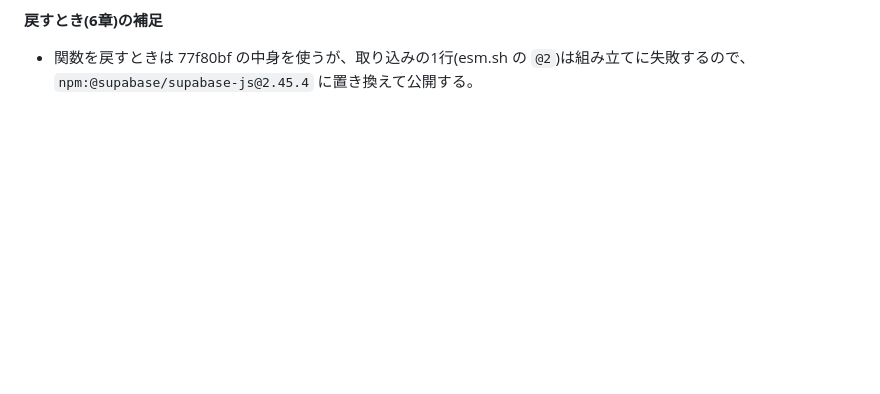
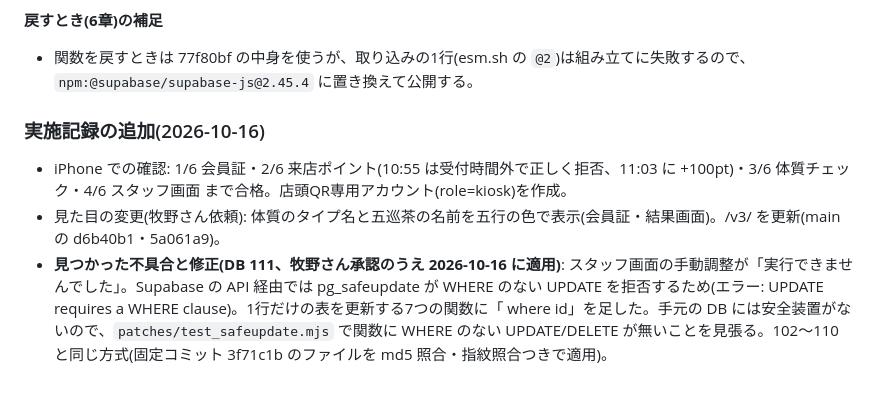
Before and after one commit to hideakimakino215-byte/10zen-liff-login, a Markdown page: phase1-app/REHEARSAL_PLAN_20261015.md, the part around the change. GitHub-like rendering; blank space fills up the shorter version.

Commit message:
予行演習の実施記録に、iPhone での確認の進み具合と DB 111 の適用を追記
Co-Authored-By: Claude Opus 5.5 <noreply@anthropic.com>
Claude-Session: https://claude.ai/code/session_0162K62uiWHtegcXr2ftL4FD

```diff
--- a/phase1-app/REHEARSAL_PLAN_20261015.md
+++ b/phase1-app/REHEARSAL_PLAN_20261015.md
@@ -112,3 +112,9 @@
 
 **戻すとき(6章)の補足**
 - 関数を戻すときは 77f80bf の中身を使うが、取り込みの1行(esm.sh の `@2`)は組み立てに失敗するので、`npm:@supabase/supabase-js@2.45.4` に置き換えて公開する。
+
+### 実施記録の追加(2026-10-16)
+
+- iPhone での確認: 1/6 会員証・2/6 来店ポイント(10:55 は受付時間外で正しく拒否、11:03 に +100pt)・3/6 体質チェック・4/6 スタッフ画面 まで合格。店頭QR専用アカウント(role=kiosk)を作成。
+- 見た目の変更(牧野さん依頼): 体質のタイプ名と五巡茶の名前を五行の色で表示(会員証・結果画面)。/v3/ を更新(main の d6b40b1・5a061a9)。
+- **見つかった不具合と修正(DB 111、牧野さん承認のうえ 2026-10-16 に適用)**: スタッフ画面の手動調整が「実行できませんでした」。Supabase の API 経由では pg_safeupdate が WHERE のない UPDATE を拒否するため(エラー: UPDATE requires a WHERE clause)。1行だけの表を更新する7つの関数に「 where id」を足した。手元の DB には安全装置がないので、`patches/test_safeupdate.mjs` で関数に WHERE のない UPDATE/DELETE が無いことを見張る。102〜110 と同じ方式(固定コミット 3f71c1b のファイルを md5 照合・指紋照合つきで適用)。
```
